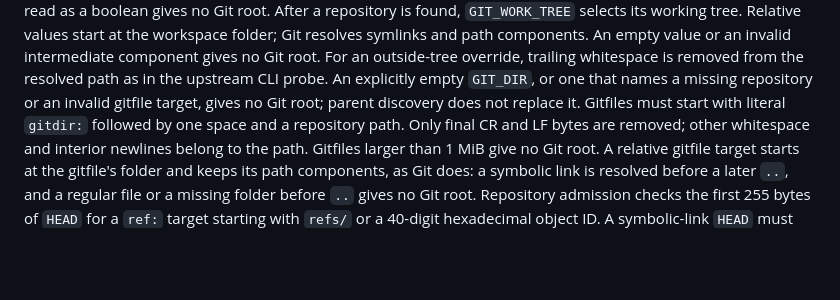
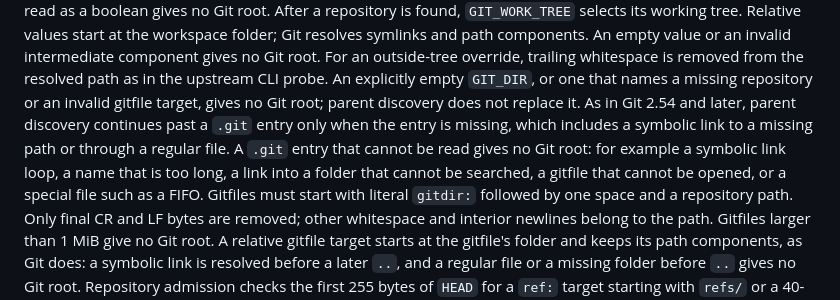
Before and after one commit to wyrd-company/devcontainer-builder, a Markdown page: docs/usage.md, the part around the change. GitHub-like rendering; blank space fills up the shorter version.

```diff
--- a/docs/usage.md
+++ b/docs/usage.md
@@ -656,6 +656,12 @@ intermediate component gives no Git root. For an outside-tree override, trailing
 whitespace is removed from the resolved path as in the upstream CLI probe.
 An explicitly empty `GIT_DIR`, or one that names a missing repository or an
 invalid gitfile target, gives no Git root; parent discovery does not replace it.
+As in Git 2.54 and later, parent discovery continues past a `.git` entry only
+when the entry is missing, which includes a symbolic link to a missing path or
+through a regular file. A `.git` entry that cannot be read gives no Git root:
+for example a symbolic link loop, a name that is too long, a link into a
+folder that cannot be searched, a gitfile that cannot be opened, or a special
+file such as a FIFO.
 Gitfiles must start with literal `gitdir:` followed by one space and a repository
 path. Only final CR and LF bytes are removed; other whitespace and interior
 newlines belong to the path. Gitfiles larger than 1 MiB give no Git root.
```
Also changed, not shown: .intentional/intents/git-unreadable-entry.md (added, +8 -0 lines).
